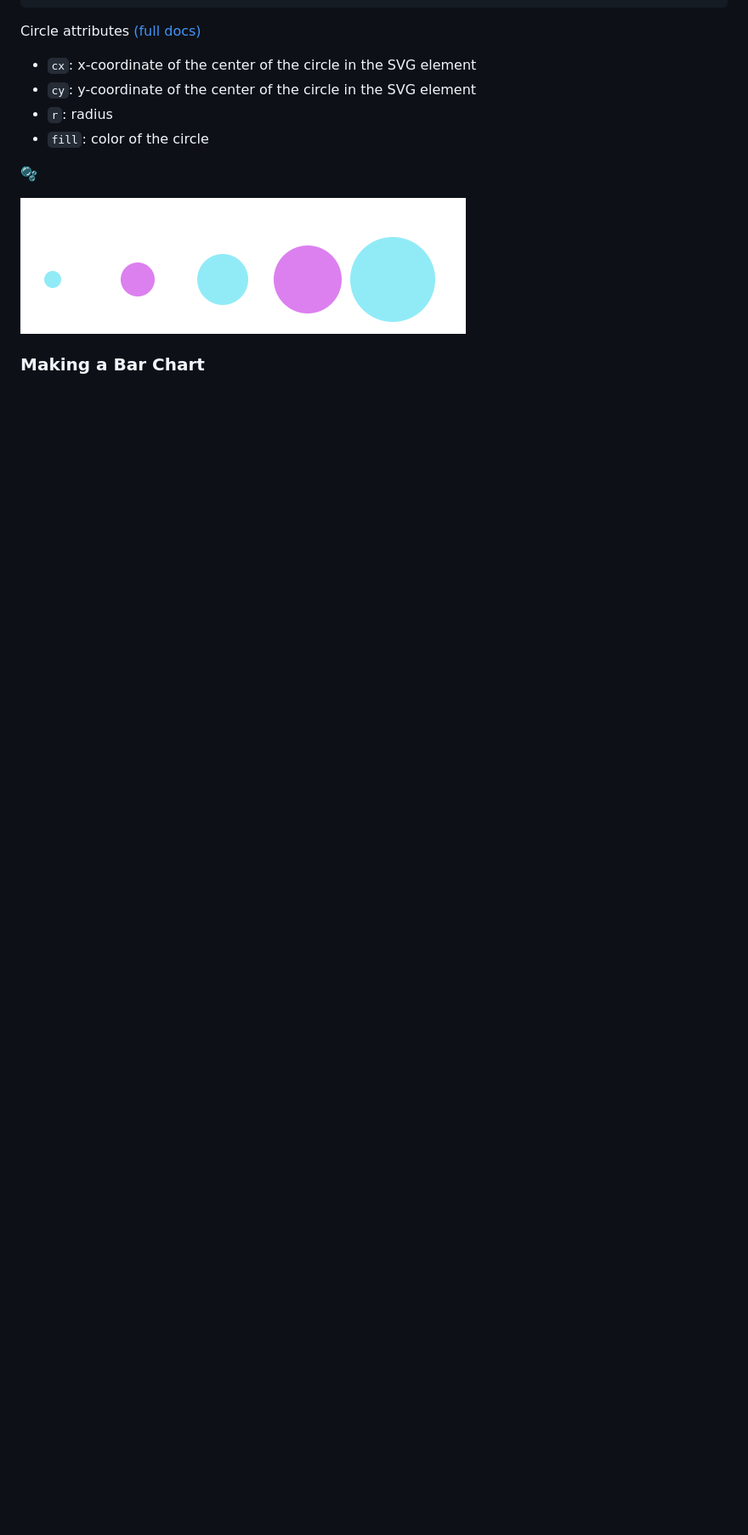
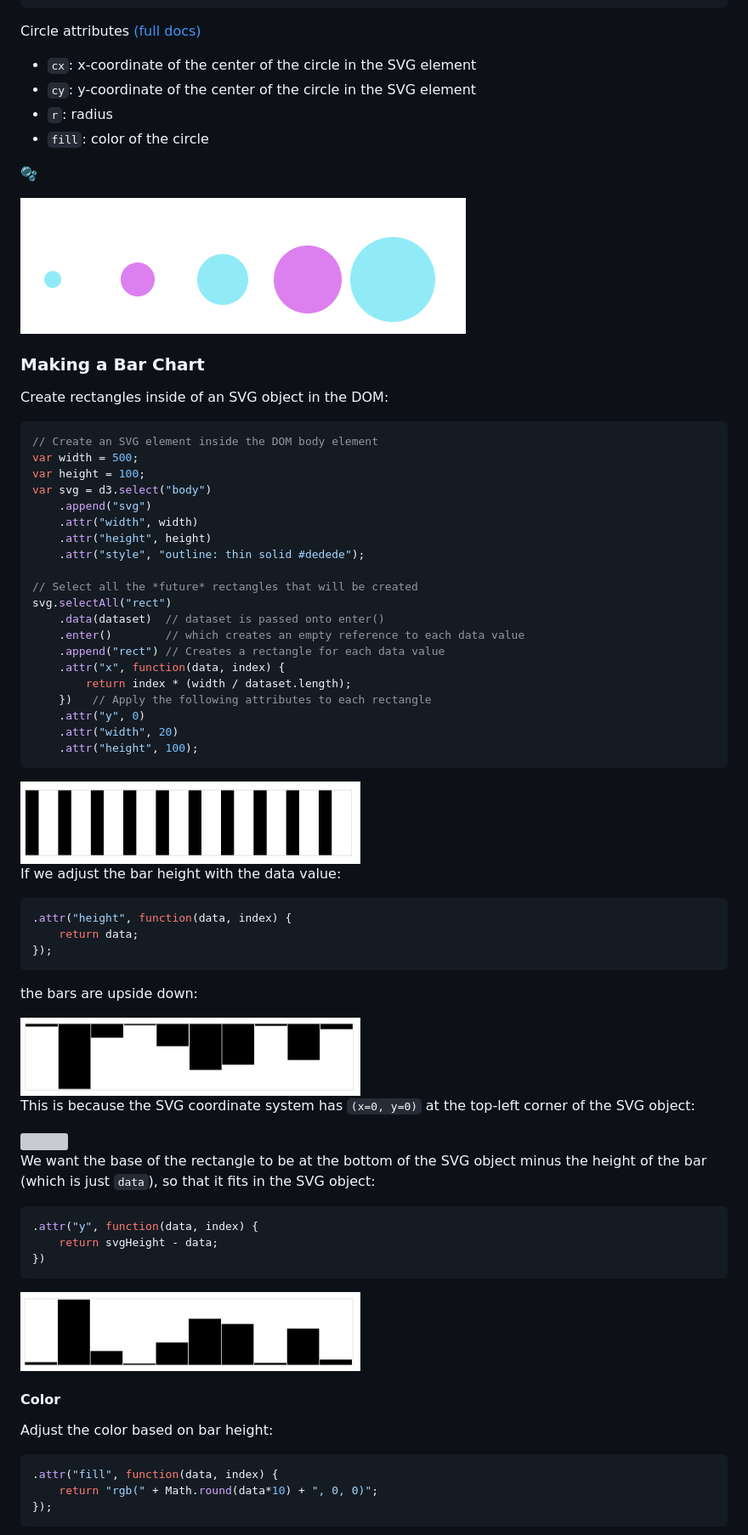
Before and after one commit to atskae/data-visualization, a Markdown page: d3/README.md, the part around the change printed below. Shown: that part at 85% size. Rendered like a GitHub page; pictures changed too: d3/images/svg-bar-heights-adjusted.png (added), d3/images/svg-bar-heights.png (added), d3/images/svg-bars.png (added); blank space fills up the shorter version; grey boxes are pictures that could not be loaded.

````diff
--- a/d3/README.md
+++ b/d3/README.md
@@ -356,3 +356,64 @@ Circle attributes [(full docs)](https://developer.mozilla.org/en-US/docs/Web/SVG
 <img src="images/filled-circles.png" width=200/>
 
 ### Making a Bar Chart
+
+Create rectangles inside of an SVG object in the DOM:
+
+```js
+// Create an SVG element inside the DOM body element
+var width = 500;
+var height = 100;
+var svg = d3.select("body")
+    .append("svg")
+    .attr("width", width)
+    .attr("height", height)
+    .attr("style", "outline: thin solid #dedede");
+
+// Select all the *future* rectangles that will be created
+svg.selectAll("rect")
+    .data(dataset)  // dataset is passed onto enter()
+    .enter()        // which creates an empty reference to each data value
+    .append("rect") // Creates a rectangle for each data value
+    .attr("x", function(data, index) {
+        return index * (width / dataset.length);
+    })   // Apply the following attributes to each rectangle
+    .attr("y", 0)
+    .attr("width", 20)
+    .attr("height", 100);
+```
+
+<img src="images/svg-bars.png" width="400">
+
+If we adjust the bar height with the data value:
+```js
+.attr("height", function(data, index) {
+    return data;
+});
+```
+
+the bars are upside down:
+
+<img src="images/svg-bar-heights.png" width="400">
+
+This is because the SVG coordinate system has `(x=0, y=0)` at the top-left corner of the SVG object:
+
+<img src="https://developer.mozilla.org/en-US/docs/Web/SVG/Tutorials/SVG_from_scratch/Positions/canvas_default_grid.png">
+
+We want the base of the rectangle to be at the bottom of the SVG object minus the height of the bar (which is just `data`), so that it fits in the SVG object:
+```js
+.attr("y", function(data, index) {
+    return svgHeight - data;
+})
+```
+
+<img src="images/svg-bar-heights-adjusted.png" width="400">
+
+#### Color
+
+Adjust the color based on bar height:
+```js
+.attr("fill", function(data, index) {
+    return "rgb(" + Math.round(data*10) + ", 0, 0)";
+});
+```
+
````
Also changed, not shown: other parts of d3/README.md (+33 -0 lines), d3/images/bars-with-labels.png (added), d3/images/svg-bar-height-colors.png (added), 1 other file.
